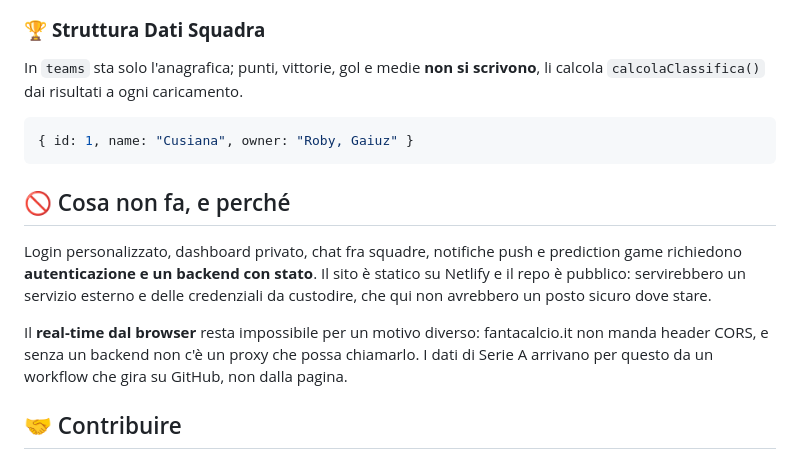
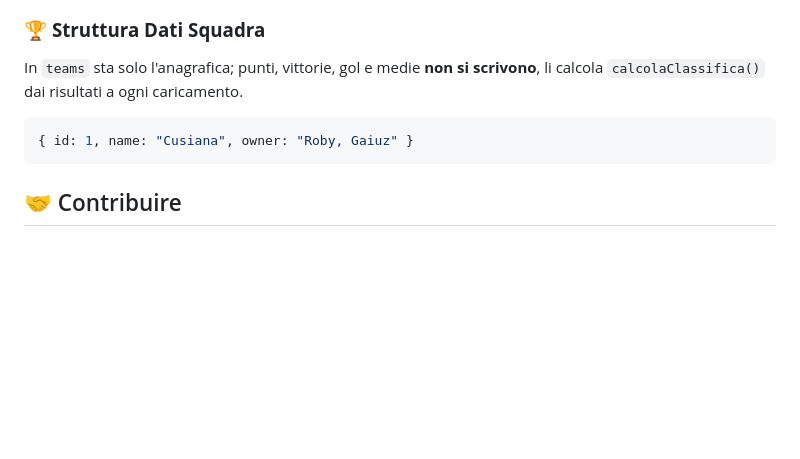
Before and after one commit to matteobaccan/novamont_and_friends, a Markdown page: README.md, the part around the change. Rendered like a GitHub page; blank space fills up the shorter version.

Commit message:
docs: Say only what the site does
Via la sezione su cosa il sito non fa. Era un residuo della vecchia roadmap:
elencava login, chat e notifiche per spiegare perché non ci sono, ma chi apre
il README vuole sapere cosa trova, non cosa è stato escluso.

````diff
--- a/README.md
+++ b/README.md
@@ -403,17 +403,6 @@ calcola `calcolaClassifica()` dai risultati a ogni caricamento.
 { id: 1, name: "Cusiana", owner: "Roby, Gaiuz" }
 ```
 
-## 🚫 Cosa non fa, e perché
-
-Login personalizzato, dashboard privato, chat fra squadre, notifiche push e prediction game
-richiedono **autenticazione e un backend con stato**. Il sito è statico su Netlify e il repo è
-pubblico: servirebbero un servizio esterno e delle credenziali da custodire, che qui non
-avrebbero un posto sicuro dove stare.
-
-Il **real-time dal browser** resta impossibile per un motivo diverso: fantacalcio.it non manda
-header CORS, e senza un backend non c'è un proxy che possa chiamarlo. I dati di Serie A
-arrivano per questo da un workflow che gira su GitHub, non dalla pagina.
-
 ## 🤝 Contribuire
 
 1. Fai un fork del progetto
````
